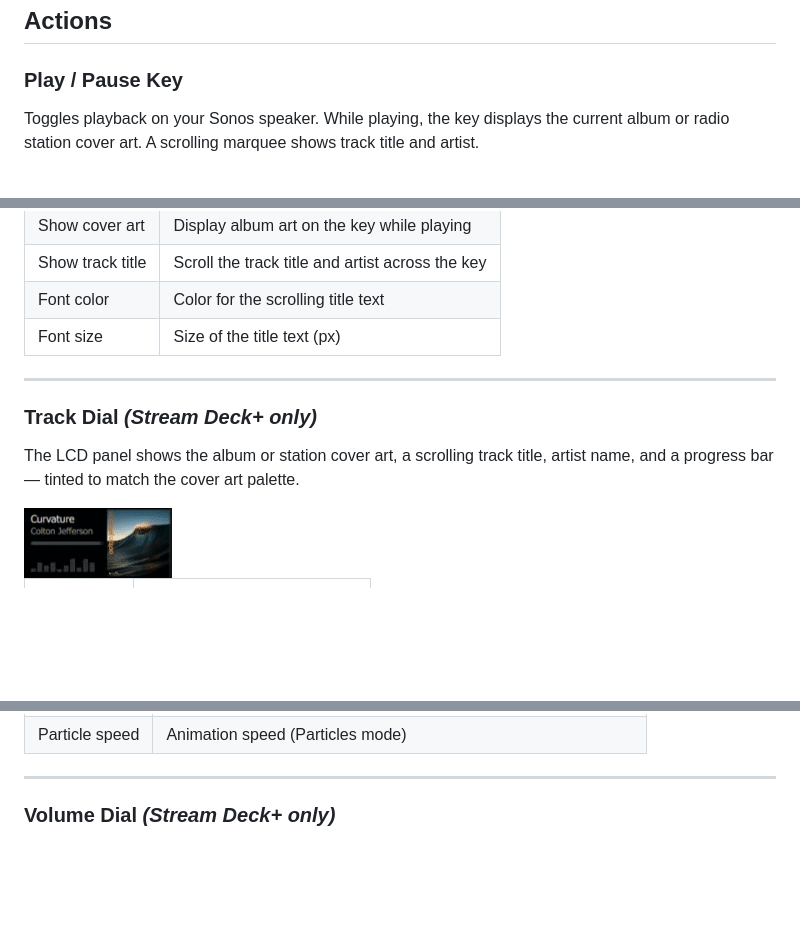
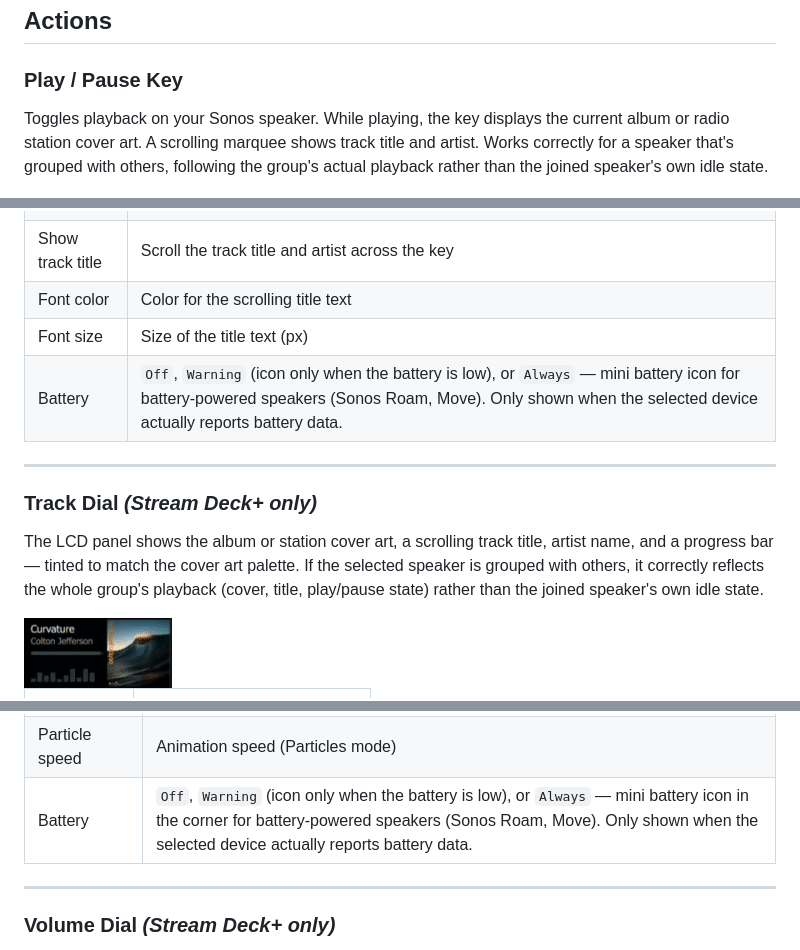
Before and after one commit to rocklobster42195/streamdeck-sonos-controller, a Markdown page: README.md, 3 parts joined by grey strips. Rendered like a GitHub page; blank space fills up the shorter version.

Commit message:
docs: document battery setting and grouped-speaker behavior in README
Covers the new Battery mode setting (Off/Warning/Always) on Track Dial and
Play/Pause Key, plus a note that both now correctly reflect a grouped
speaker's actual playback state instead of the joined speaker's own idle
state.

```diff
--- a/README.md
+++ b/README.md
@@ -28,7 +28,7 @@ Full Sonos playback control for your Stream Deck — cover art, track info, volu
 
 ### Play / Pause Key
 
-Toggles playback on your Sonos speaker. While playing, the key displays the current album or radio station cover art. A scrolling marquee shows track title and artist.
+Toggles playback on your Sonos speaker. While playing, the key displays the current album or radio station cover art. A scrolling marquee shows track title and artist. Works correctly for a speaker that's grouped with others, following the group's actual playback rather than the joined speaker's own idle state.
 
 <img src="assets/play-pause_toggle_demo.gif" width="100" alt="Play / Pause Key showing cover art"/>
 
@@ -39,12 +39,13 @@ Toggles playback on your Sonos speaker. While playing, the key displays the curr
 | Show track title | Scroll the track title and artist across the key |
 | Font color | Color for the scrolling title text |
 | Font size | Size of the title text (px) |
+| Battery | `Off`, `Warning` (icon only when the battery is low), or `Always` — mini battery icon for battery-powered speakers (Sonos Roam, Move). Only shown when the selected device actually reports battery data. |
 
 ---
 
 ### Track Dial *(Stream Deck+ only)*
 
-The LCD panel shows the album or station cover art, a scrolling track title, artist name, and a progress bar — tinted to match the cover art palette.
+The LCD panel shows the album or station cover art, a scrolling track title, artist name, and a progress bar — tinted to match the cover art palette. If the selected speaker is grouped with others, it correctly reflects the whole group's playback (cover, title, play/pause state) rather than the joined speaker's own idle state.
 
 <img src="assets/track_dial_eq.gif" alt="Track Dial showing cover art and EQ Effect"/>
 
@@ -60,6 +61,7 @@ The LCD panel shows the album or station cover art, a scrolling track title, art
 | Background | `None` (track info only), `EQ Effect` (animated bars), or `Particles` |
 | Particle count | Number of particles (Particles mode) |
 | Particle speed | Animation speed (Particles mode) |
+| Battery | `Off`, `Warning` (icon only when the battery is low), or `Always` — mini battery icon in the corner for battery-powered speakers (Sonos Roam, Move). Only shown when the selected device actually reports battery data. |
 
 ---
 
```
